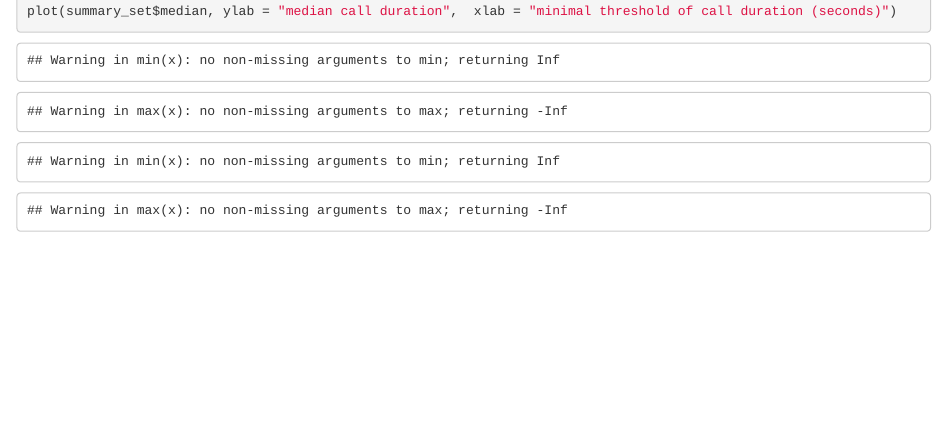
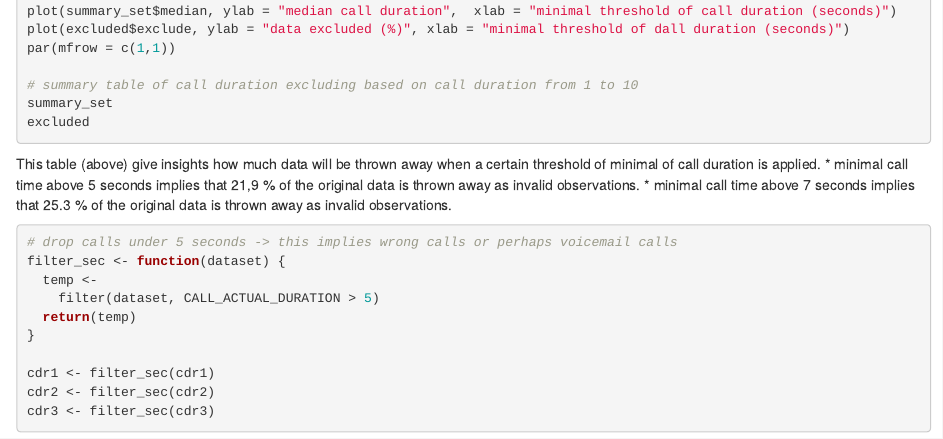
Before and after one commit to OliverBLMS/Master-project-Analyzing-customer-behavior-Telco, an R Markdown document (thesis_notebook.Rmd): the page in a window 1100 px wide, from 2900 px down before the commit and from 2230 px down after it, so that both start at the same text. Rendered offline with R 4.5, knitr and Pandoc, with nearby package versions; some code elsewhere in the file could not run offline.

Commit message:
add html report

````diff
--- a/thesis_notebook.Rmd
+++ b/thesis_notebook.Rmd
@@ -16,6 +16,8 @@ This is an [R Markdown](http://rmarkdown.rstudio.com) Notebook. When you execute
 Basic steps to set the workdirectory and load the necessary packages/libraries.
 
 ```{r, message=FALSE, warning=FALSE, include=FALSE}
+knitr::opts_chunk$set(echo = TRUE, eval = FALSE)
+
 # get / set workdirectory to read in the datafile
 ################################################################################################################
 # setwd(dir = "/Users/oliver.belmans/Data/R_workdirectory/Thesis")
````
Also changed, not shown: thesis_notebook.html (added).
